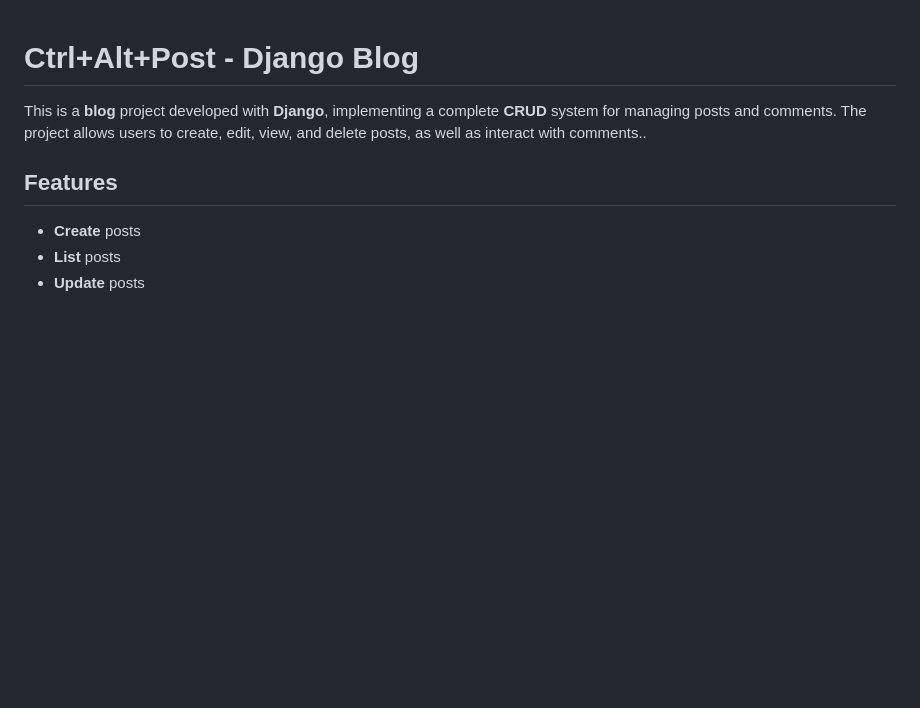
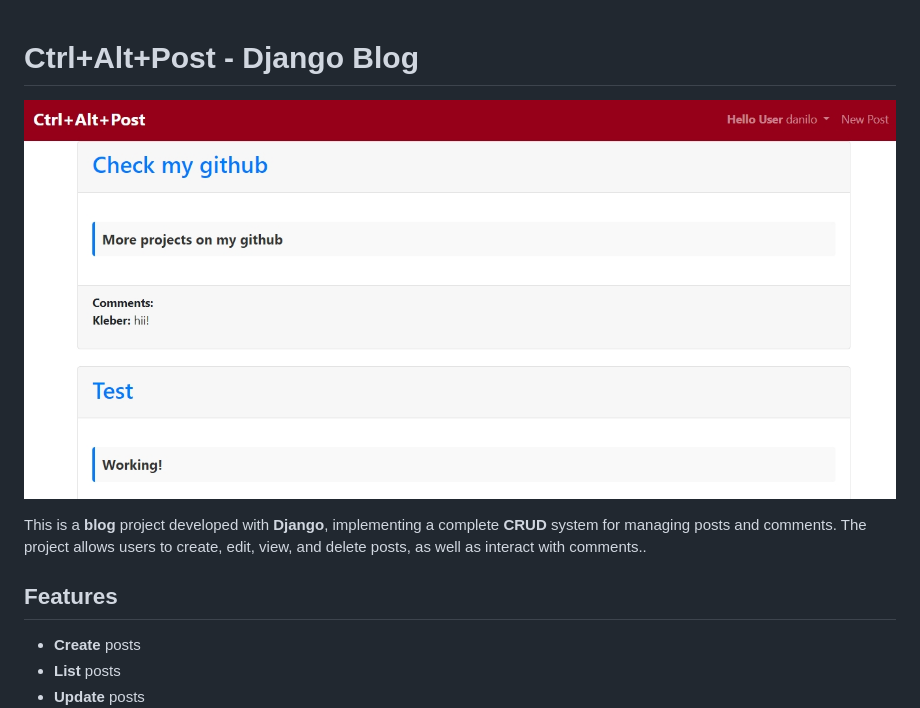
Before and after one commit to Danilo-01-code/Ctrl-Alt-Post, a Markdown page: README.md, the part around the change. Drawn GitHub-style; pictures changed too: images/main.jpeg (added); blank space fills up the shorter version.

Commit message:
Images

```diff
--- a/README.md
+++ b/README.md
@@ -1,4 +1,6 @@
 # **Ctrl+Alt+Post - Django Blog**
+
+![My Personal Project](images/main.jpeg)
 
 This is a **blog** project developed with **Django**, implementing a complete **CRUD** system  for managing posts and comments. The project allows users to create, edit, view, and delete posts, as well as interact with comments..
 
```
Also changed, not shown: 1 other file.
